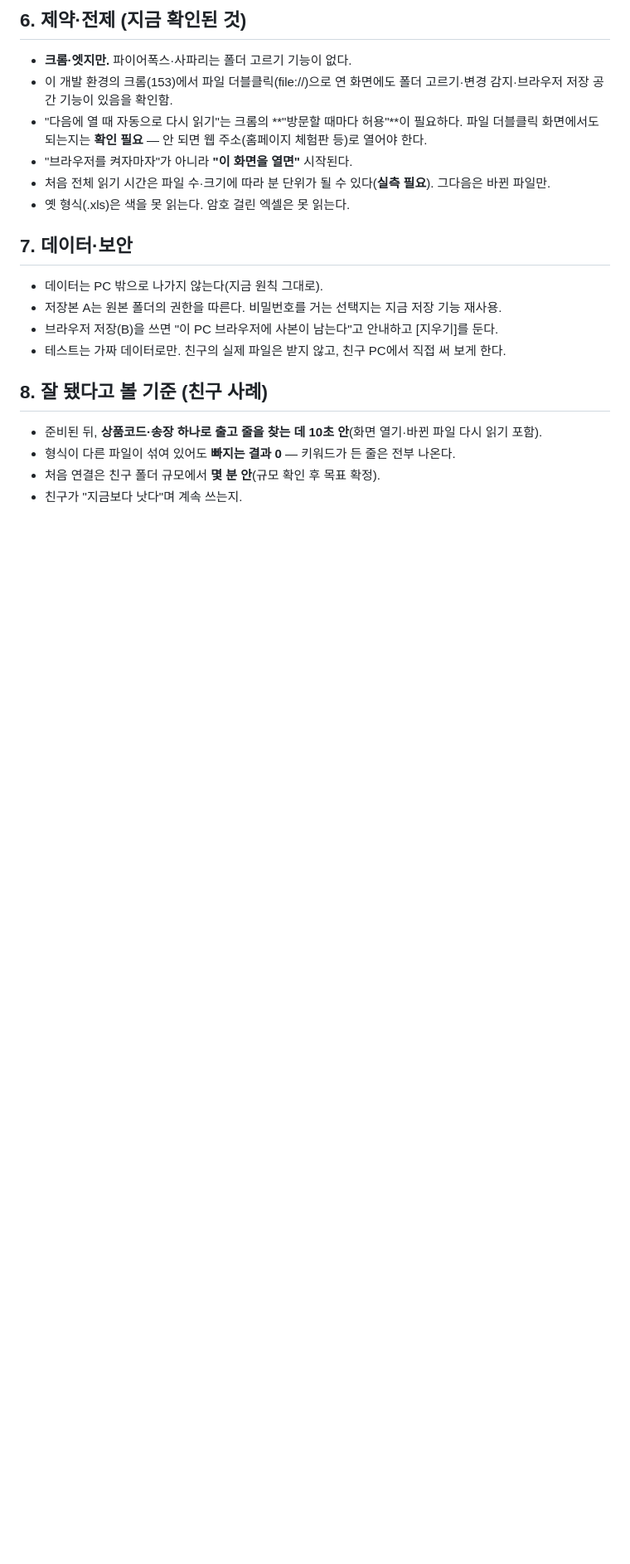
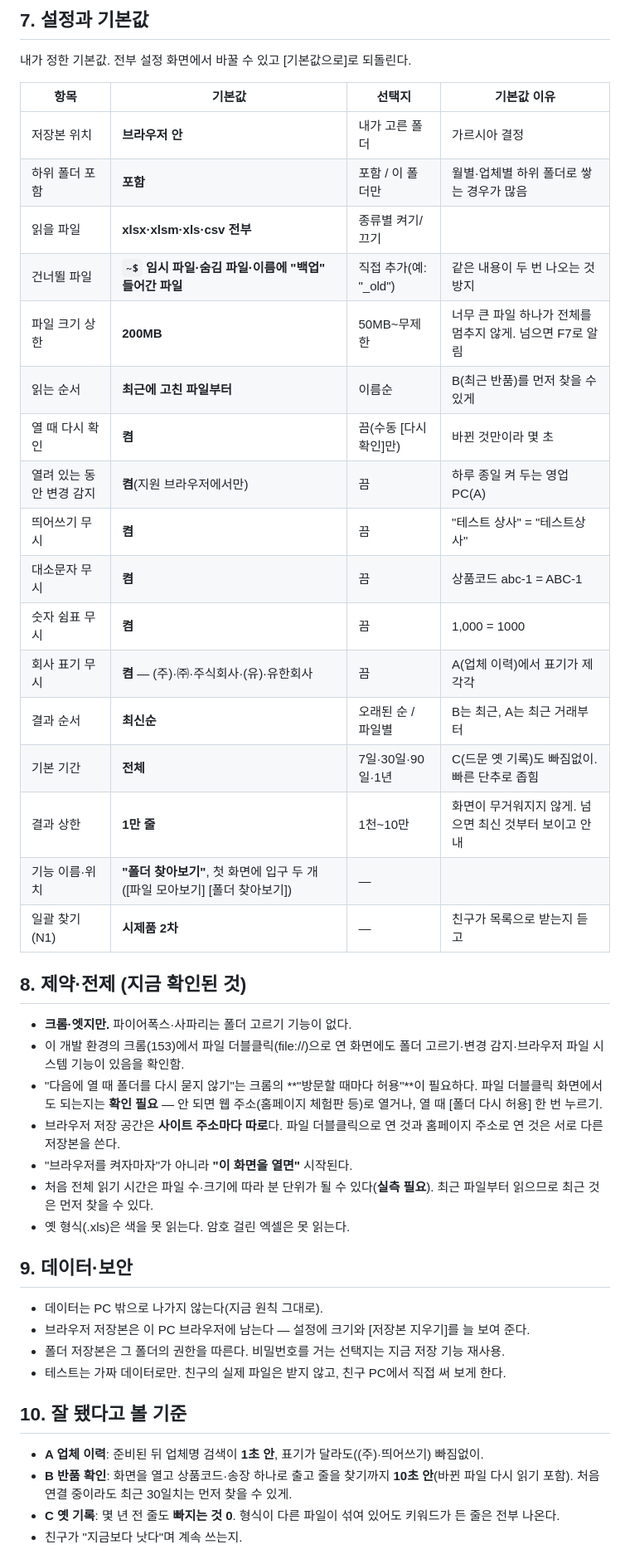
Before and after one commit to kery27/excel-merge-viewer, a Markdown page: docs/폴더찾아보기_기능정의.md, the part around one of its changes. Shown at 83% size. Drawn GitHub-style; blank space fills up the shorter version.

Commit message:
폴더 찾아보기 기능 정의 2판: 쓰임새 세 가지(업체 이력·반품·옛 기록), 저장 위치 결정, 설정과 기본값
Co-Authored-By: Claude Opus 5.5 <noreply@anthropic.com>
Claude-Session: https://claude.ai/code/session_01D364GGeN5KbVWTvLP9Ubp2

```diff
--- a/docs/폴더찾아보기_기능정의.md
+++ b/docs/폴더찾아보기_기능정의.md
@@ -83,24 +102,49 @@
 
-## 6. 제약·전제 (지금 확인된 것)
+## 7. 설정과 기본값
+
+내가 정한 기본값. 전부 설정 화면에서 바꿀 수 있고 [기본값으로]로 되돌린다.
+
+| 항목 | 기본값 | 선택지 | 기본값 이유 |
+|---|---|---|---|
+| 저장본 위치 | **브라우저 안** | 내가 고른 폴더 | 가르시아 결정 |
+| 하위 폴더 포함 | **포함** | 포함 / 이 폴더만 | 월별·업체별 하위 폴더로 쌓는 경우가 많음 |
+| 읽을 파일 | **xlsx·xlsm·xls·csv 전부** | 종류별 켜기/끄기 | |
+| 건너뛸 파일 | **`~$` 임시 파일·숨김 파일·이름에 "백업" 들어간 파일** | 직접 추가(예: "_old") | 같은 내용이 두 번 나오는 것 방지 |
+| 파일 크기 상한 | **200MB** | 50MB~무제한 | 너무 큰 파일 하나가 전체를 멈추지 않게. 넘으면 F7로 알림 |
+| 읽는 순서 | **최근에 고친 파일부터** | 이름순 | B(최근 반품)를 먼저 찾을 수 있게 |
+| 열 때 다시 확인 | **켬** | 끔(수동 [다시 확인]만) | 바뀐 것만이라 몇 초 |
+| 열려 있는 동안 변경 감지 | **켬**(지원 브라우저에서만) | 끔 | 하루 종일 켜 두는 영업 PC(A) |
+| 띄어쓰기 무시 | **켬** | 끔 | "테스트 상사" = "테스트상사" |
+| 대소문자 무시 | **켬** | 끔 | 상품코드 abc-1 = ABC-1 |
+| 숫자 쉼표 무시 | **켬** | 끔 | 1,000 = 1000 |
+| 회사 표기 무시 | **켬** — (주)·㈜·주식회사·(유)·유한회사 | 끔 | A(업체 이력)에서 표기가 제각각 |
+| 결과 순서 | **최신순** | 오래된 순 / 파일별 | B는 최근, A는 최근 거래부터 |
+| 기본 기간 | **전체** | 7일·30일·90일·1년 | C(드문 옛 기록)도 빠짐없이. 빠른 단추로 좁힘 |
+| 결과 상한 | **1만 줄** | 1천~10만 | 화면이 무거워지지 않게. 넘으면 최신 것부터 보이고 안내 |
+| 기능 이름·위치 | **"폴더 찾아보기"**, 첫 화면에 입구 두 개([파일 모아보기] [폴더 찾아보기]) | — | |
+| 일괄 찾기(N1) | **시제품 2차** | — | 친구가 목록으로 받는지 듣고 |
+
+## 8. 제약·전제 (지금 확인된 것)
 
 - **크롬·엣지만.** 파이어폭스·사파리는 폴더 고르기 기능이 없다.
-- 이 개발 환경의 크롬(153)에서 파일 더블클릭(file://)으로 연 화면에도 폴더 고르기·변경 감지·브라우저 저장 공간 기능이 있음을 확인함.
-- "다음에 열 때 자동으로 다시 읽기"는 크롬의 **"방문할 때마다 허용"**이 필요하다. 파일 더블클릭 화면에서도 되는지는 **확인 필요** — 안 되면 웹 주소(홈페이지 체험판 등)로 열어야 한다.
+- 이 개발 환경의 크롬(153)에서 파일 더블클릭(file://)으로 연 화면에도 폴더 고르기·변경 감지·브라우저 파일 시스템 기능이 있음을 확인함.
+- "다음에 열 때 폴더를 다시 묻지 않기"는 크롬의 **"방문할 때마다 허용"**이 필요하다. 파일 더블클릭 화면에서도 되는지는 **확인 필요** — 안 되면 웹 주소(홈페이지 체험판 등)로 열거나, 열 때 [폴더 다시 허용] 한 번 누르기.
+- 브라우저 저장 공간은 **사이트 주소마다 따로**다. 파일 더블클릭으로 연 것과 홈페이지 주소로 연 것은 서로 다른 저장본을 쓴다.
 - "브라우저를 켜자마자"가 아니라 **"이 화면을 열면"** 시작된다.
-- 처음 전체 읽기 시간은 파일 수·크기에 따라 분 단위가 될 수 있다(**실측 필요**). 그다음은 바뀐 파일만.
+- 처음 전체 읽기 시간은 파일 수·크기에 따라 분 단위가 될 수 있다(**실측 필요**). 최근 파일부터 읽으므로 최근 것은 먼저 찾을 수 있다.
 - 옛 형식(.xls)은 색을 못 읽는다. 암호 걸린 엑셀은 못 읽는다.
 
-## 7. 데이터·보안
+## 9. 데이터·보안
 
 - 데이터는 PC 밖으로 나가지 않는다(지금 원칙 그대로).
-- 저장본 A는 원본 폴더의 권한을 따른다. 비밀번호를 거는 선택지는 지금 저장 기능 재사용.
-- 브라우저 저장(B)을 쓰면 "이 PC 브라우저에 사본이 남는다"고 안내하고 [지우기]를 둔다.
+- 브라우저 저장본은 이 PC 브라우저에 남는다 — 설정에 크기와 [저장본 지우기]를 늘 보여 준다.
+- 폴더 저장본은 그 폴더의 권한을 따른다. 비밀번호를 거는 선택지는 지금 저장 기능 재사용.
 - 테스트는 가짜 데이터로만. 친구의 실제 파일은 받지 않고, 친구 PC에서 직접 써 보게 한다.
 
-## 8. 잘 됐다고 볼 기준 (친구 사례)
+## 10. 잘 됐다고 볼 기준
 
-- 준비된 뒤, **상품코드·송장 하나로 출고 줄을 찾는 데 10초 안**(화면 열기·바뀐 파일 다시 읽기 포함).
-- 형식이 다른 파일이 섞여 있어도 **빠지는 결과 0** — 키워드가 든 줄은 전부 나온다.
-- 처음 연결은 친구 폴더 규모에서 **몇 분 안**(규모 확인 후 목표 확정).
+- **A 업체 이력**: 준비된 뒤 업체명 검색이 **1초 안**, 표기가 달라도((주)·띄어쓰기) 빠짐없이.
+- **B 반품 확인**: 화면을 열고 상품코드·송장 하나로 출고 줄을 찾기까지 **10초 안**(바뀐 파일 다시 읽기 포함). 처음 연결 중이라도 최근 30일치는 먼저 찾을 수 있게.
+- **C 옛 기록**: 몇 년 전 줄도 **빠지는 것 0**. 형식이 다른 파일이 섞여 있어도 키워드가 든 줄은 전부 나온다.
 - 친구가 "지금보다 낫다"며 계속 쓰는지.
 
```
Also changed, not shown: other parts of docs/폴더찾아보기_기능정의.md (+61 -39 lines).
